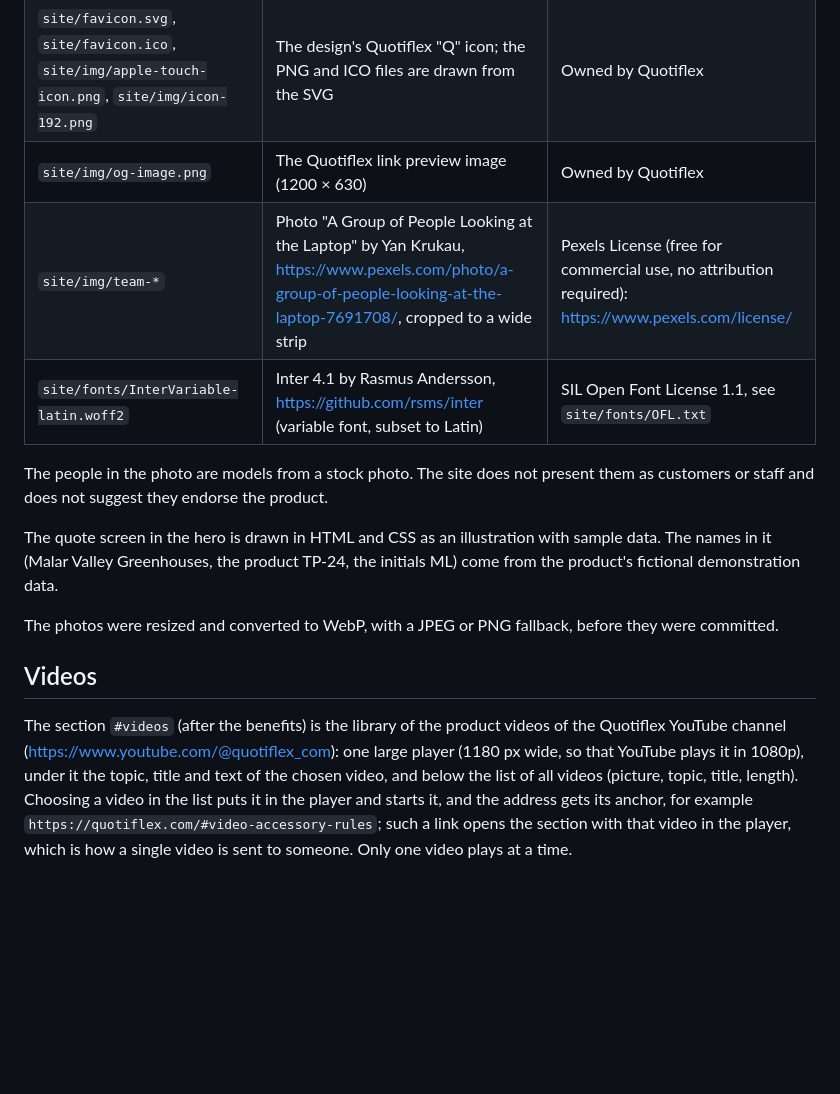
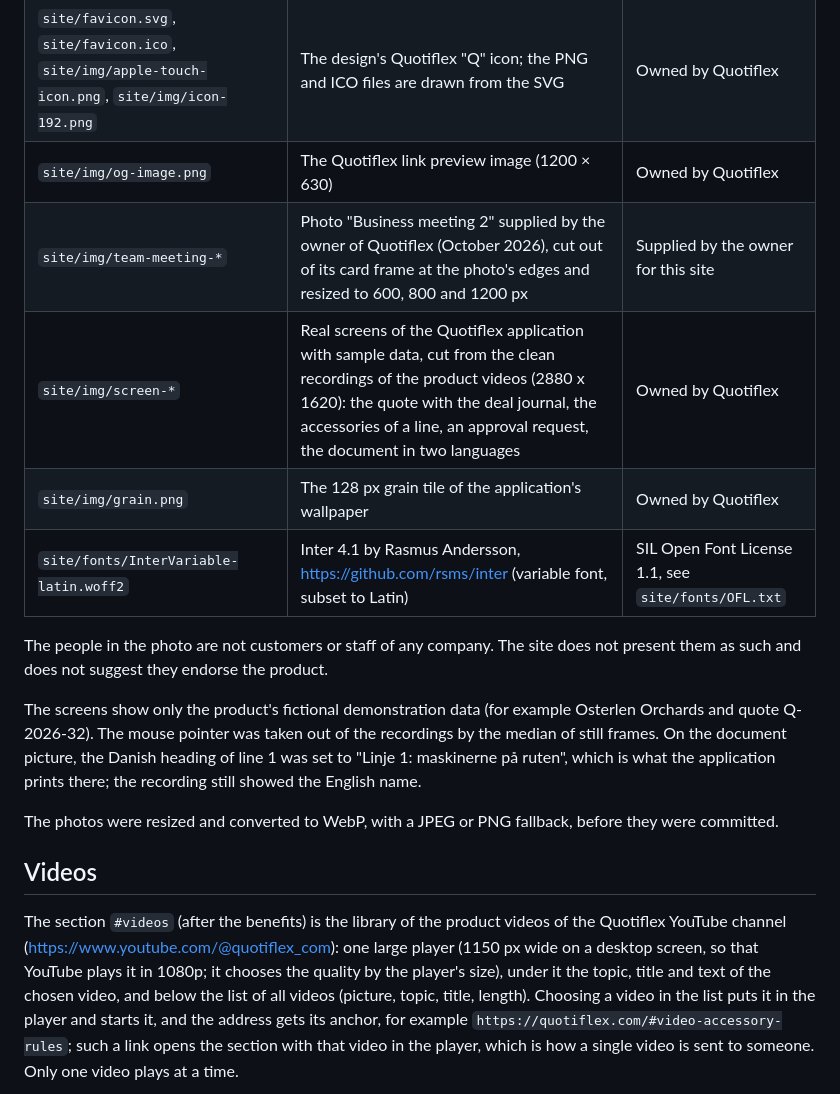
Before and after one commit to TeodorroHub/quotiflex-site, a Markdown page: README.md, the part around one of its changes. Rendered like a GitHub page; blank space fills up the shorter version.

```diff
--- a/README.md
+++ b/README.md
@@ -34,15 +56,18 @@ GitHub Actions workflow, it needs no CNAME file.
 | `site/img/logo-full.png`, `logo-450.*`, `logo-760.webp`, `logo-mark.png` | The Quotiflex logo files ("Flexible and Precise"), resized for the header and the footer | Owned by Quotiflex; not covered by any open licence |
 | `site/favicon.svg`, `site/favicon.ico`, `site/img/apple-touch-icon.png`, `site/img/icon-192.png` | The design's Quotiflex "Q" icon; the PNG and ICO files are drawn from the SVG | Owned by Quotiflex |
 | `site/img/og-image.png` | The Quotiflex link preview image (1200 × 630) | Owned by Quotiflex |
-| `site/img/team-*` | Photo "A Group of People Looking at the Laptop" by Yan Krukau, https://www.pexels.com/photo/a-group-of-people-looking-at-the-laptop-7691708/, cropped to a wide strip | Pexels License (free for commercial use, no attribution required): https://www.pexels.com/license/ |
+| `site/img/team-meeting-*` | Photo "Business meeting 2" supplied by the owner of Quotiflex (October 2026), cut out of its card frame at the photo's edges and resized to 600, 800 and 1200 px | Supplied by the owner for this site |
+| `site/img/screen-*` | Real screens of the Quotiflex application with sample data, cut from the clean recordings of the product videos (2880 x 1620): the quote with the deal journal, the accessories of a line, an approval request, the document in two languages | Owned by Quotiflex |
+| `site/img/grain.png` | The 128 px grain tile of the application's wallpaper | Owned by Quotiflex |
 | `site/fonts/InterVariable-latin.woff2` | Inter 4.1 by Rasmus Andersson, https://github.com/rsms/inter (variable font, subset to Latin) | SIL Open Font License 1.1, see `site/fonts/OFL.txt` |
 
-The people in the photo are models from a stock photo. The site does not present them as
-customers or staff and does not suggest they endorse the product.
+The people in the photo are not customers or staff of any company. The site does not present
+them as such and does not suggest they endorse the product.
 
-The quote screen in the hero is drawn in HTML and CSS as an illustration with sample data. The
-names in it (Malar Valley Greenhouses, the product TP-24, the initials ML) come from the product's
-fictional demonstration data.
+The screens show only the product's fictional demonstration data (for example Osterlen Orchards
+and quote Q-2026-32). The mouse pointer was taken out of the recordings by the median of still
+frames. On the document picture, the Danish heading of line 1 was set to "Linje 1: maskinerne på
+ruten", which is what the application prints there; the recording still showed the English name.
 
 The photos were resized and converted to WebP, with a JPEG or PNG fallback, before they were
 committed.
@@ -50,8 +75,8 @@ committed.
 ## Videos
 
 The section `#videos` (after the benefits) is the library of the product videos of the Quotiflex
-YouTube channel (https://www.youtube.com/@quotiflex_com): one large player (1180 px wide, so that
-YouTube plays it in 1080p), under it the topic, title and text of the chosen video, and below the
+YouTube channel (https://www.youtube.com/@quotiflex_com): one large player (1150 px wide on a
+desktop screen, so that YouTube plays it in 1080p; it chooses the quality by the player's size), under it the topic, title and text of the chosen video, and below the
 list of all videos (picture, topic, title, length). Choosing a video in the list puts it in the
 player and starts it, and the address gets its anchor, for example
 `https://quotiflex.com/#video-accessory-rules`; such a link opens the section with that video in
```
Also changed, not shown: other parts of README.md (+30 -5 lines).
